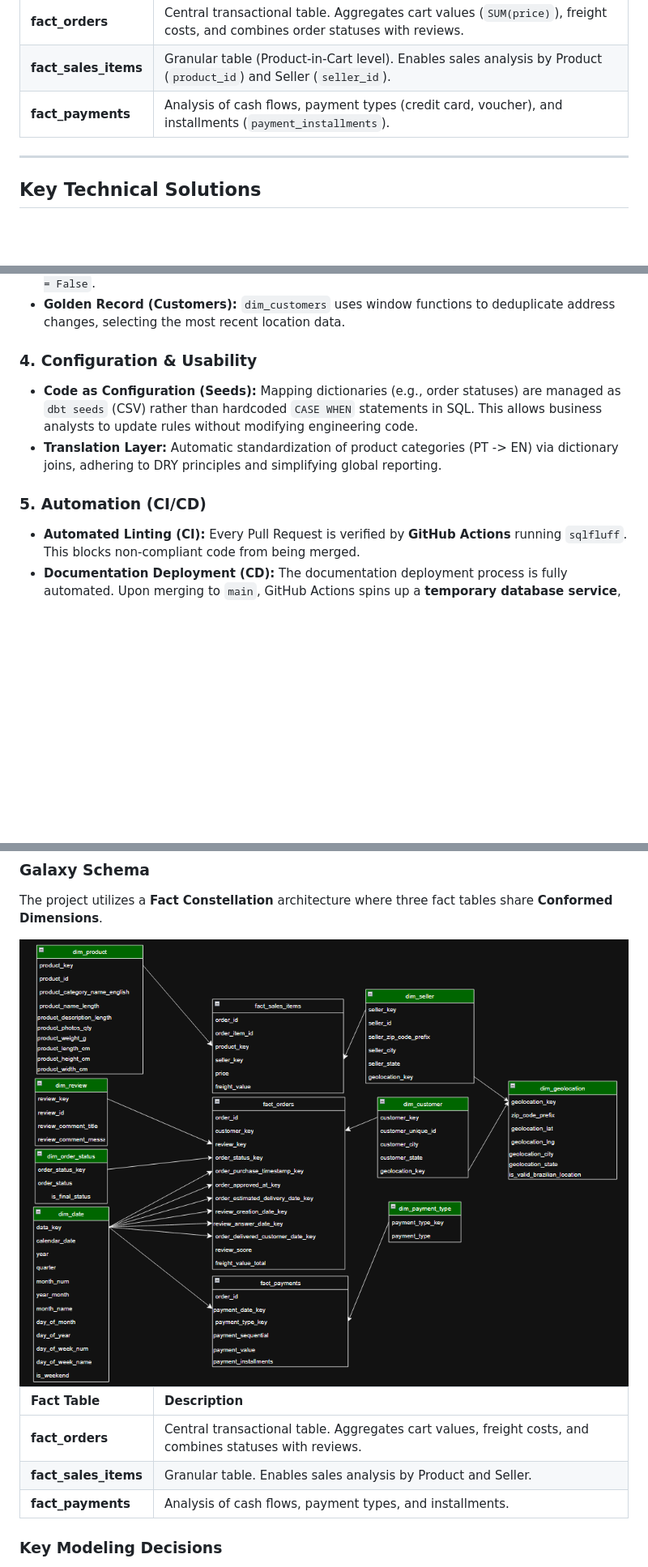
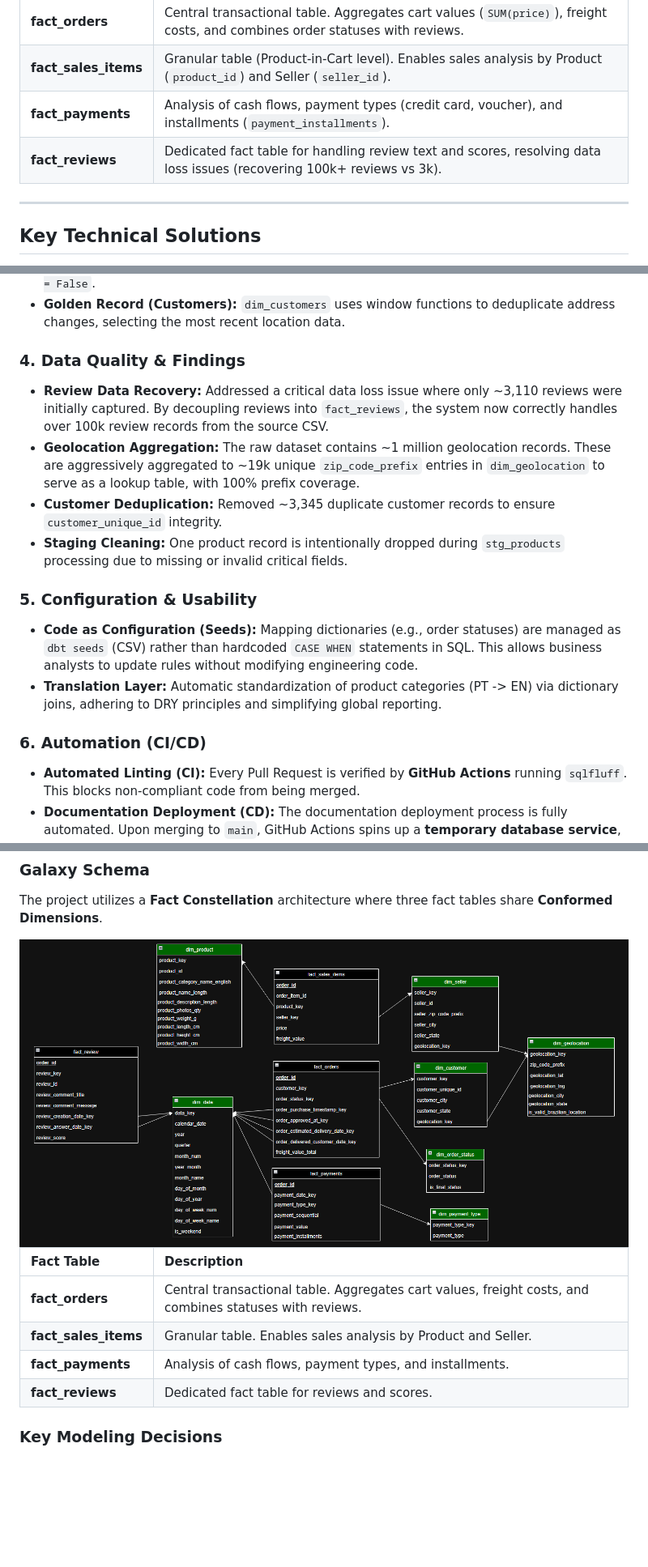
Before and after one commit to JakubMajor23/olist-data-pipeline, a Markdown page: README.md, 3 parts joined by grey strips. Shown: that part at 81% size. Rendered like a GitHub page; pictures changed too: readme_images/dwh.png; blank space fills up the shorter version.

```diff
--- a/README.md
+++ b/README.md
@@ -102,6 +102,7 @@ The **Galaxy Schema** model connects business processes via *Conformed Dimension
 | **fact_orders** | Central transactional table. Aggregates cart values (`SUM(price)`), freight costs, and combines order statuses with reviews. |
 | **fact_sales_items** | Granular table (Product-in-Cart level). Enables sales analysis by Product (`product_id`) and Seller (`seller_id`). |
 | **fact_payments** | Analysis of cash flows, payment types (credit card, voucher), and installments (`payment_installments`). |
+| **fact_reviews** | Dedicated fact table for handling review text and scores, resolving data loss issues (recovering 100k+ reviews vs 3k). |
 
 ---
 
@@ -124,11 +125,17 @@ This project implements advanced Data Engineering patterns beyond standard ETL t
 * **Geo Validation (Data Enrichment):** Instead of hard deletion, data is enriched with quality metadata. Coordinates falling outside Brazil's boundaries receive `is_valid_brazilian_location = False`.
 * **Golden Record (Customers):** `dim_customers` uses window functions to deduplicate address changes, selecting the most recent location data.
 
-### 4. Configuration & Usability
+### 4. Data Quality & Findings
+* **Review Data Recovery:** Addressed a critical data loss issue where only ~3,110 reviews were initially captured. By decoupling reviews into `fact_reviews`, the system now correctly handles over 100k review records from the source CSV.
+* **Geolocation Aggregation:** The raw dataset contains ~1 million geolocation records. These are aggressively aggregated to ~19k unique `zip_code_prefix` entries in `dim_geolocation` to serve as a lookup table, with 100% prefix coverage.
+* **Customer Deduplication:** Removed ~3,345 duplicate customer records to ensure `customer_unique_id` integrity.
+* **Staging Cleaning:** One product record is intentionally dropped during `stg_products` processing due to missing or invalid critical fields.
+
+### 5. Configuration & Usability
 * **Code as Configuration (Seeds):** Mapping dictionaries (e.g., order statuses) are managed as `dbt seeds` (CSV) rather than hardcoded `CASE WHEN` statements in SQL. This allows business analysts to update rules without modifying engineering code.
 * **Translation Layer:** Automatic standardization of product categories (PT -> EN) via dictionary joins, adhering to DRY principles and simplifying global reporting.
 
-### 5. Automation (CI/CD)
+### 6. Automation (CI/CD)
 * **Automated Linting (CI):** Every Pull Request is verified by **GitHub Actions** running `sqlfluff`. This blocks non-compliant code from being merged.
 * **Documentation Deployment (CD):** The documentation deployment process is fully automated. Upon merging to `main`, GitHub Actions spins up a **temporary database service**, compiles the dbt project, and publishes the updated site to GitHub Pages.
 
@@ -148,6 +155,7 @@ The project utilizes a **Fact Constellation** architecture where three fact tabl
 | **fact_orders** | Central transactional table. Aggregates cart values, freight costs, and combines statuses with reviews. |
 | **fact_sales_items** | Granular table. Enables sales analysis by Product and Seller. |
 | **fact_payments** | Analysis of cash flows, payment types, and installments. |
+| **fact_reviews** | Dedicated fact table for reviews and scores. |
 
 ### Key Modeling Decisions
 * **Role-Playing Dimensions:** `dim_date` connects to `fact_orders` multiple times. This allows simultaneous analysis of different lifecycle events (Purchase Date, Approved Date, Delivered Date) using a single physical calendar table.
```
Also changed, not shown: README.pl.md (+9 -2 lines), 12 other files.
